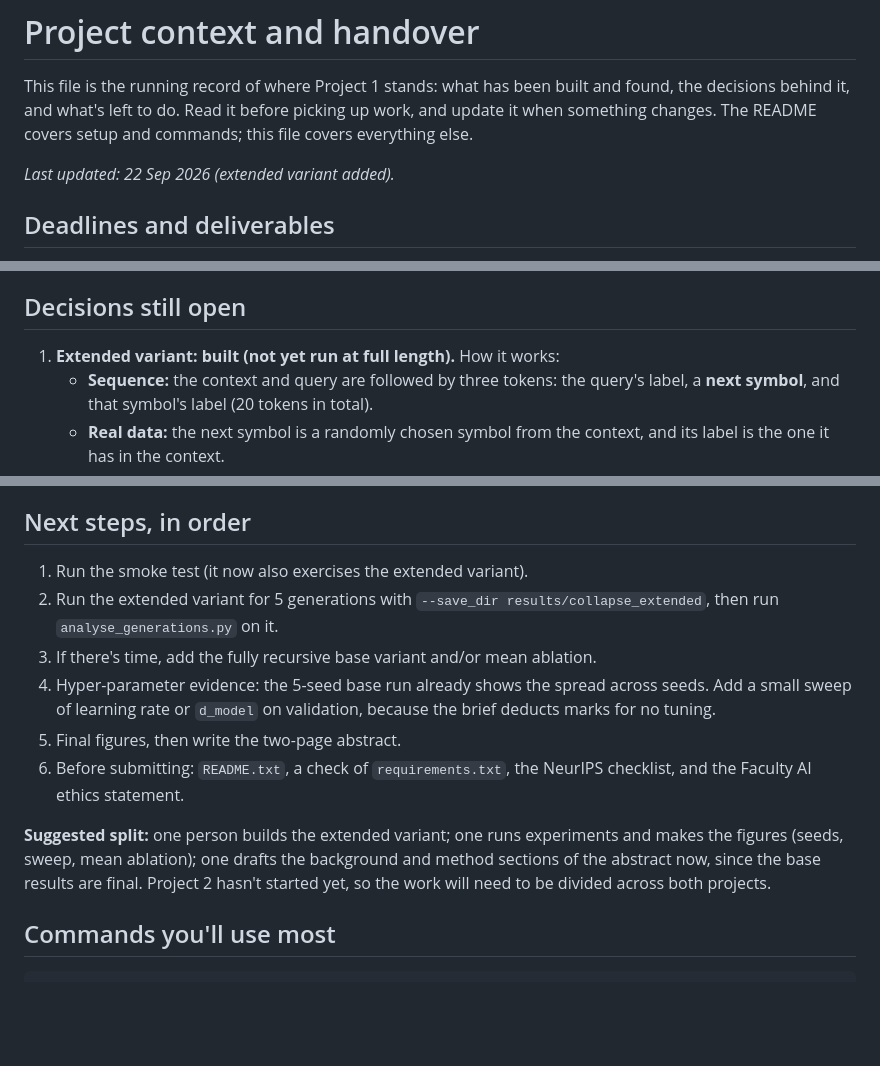
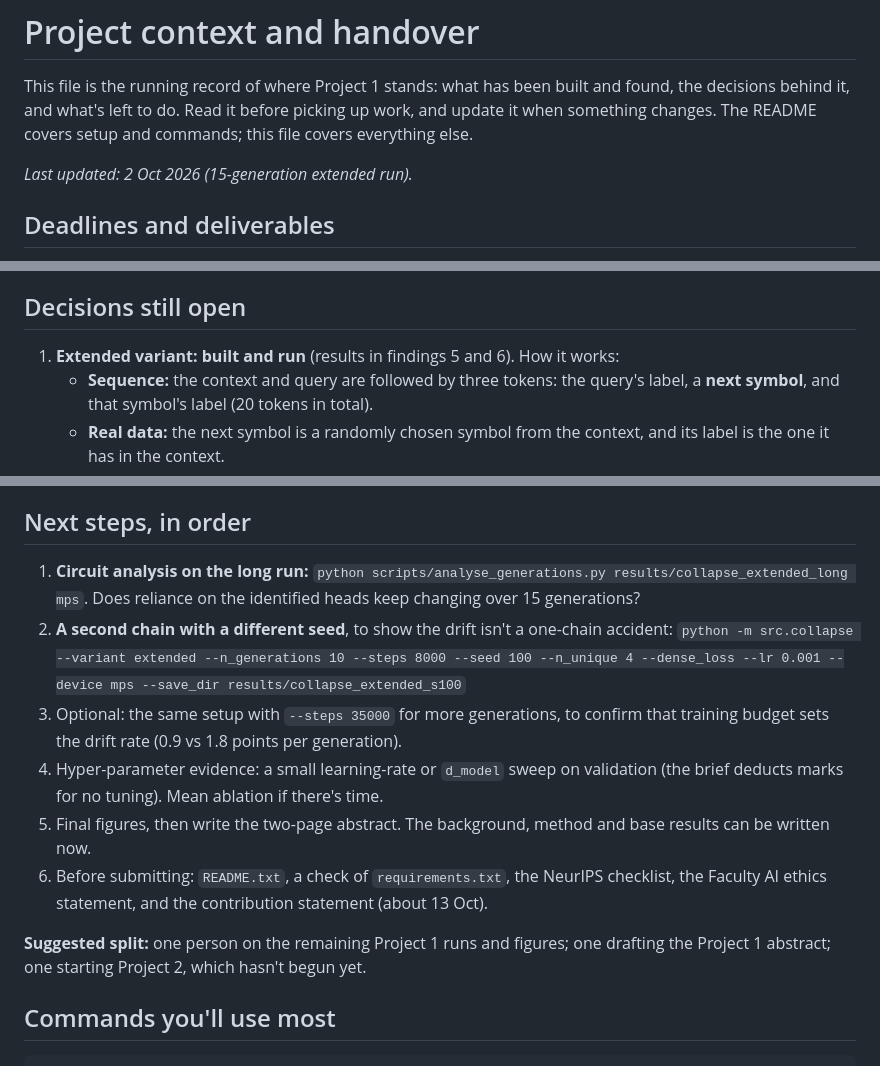
Before and after one commit to shives-govinder/NLP_Project_1, a Markdown page: CONTEXT.md, 3 parts joined by grey strips. Rendered like a GitHub page; blank space fills up the shorter version.

Commit message:
feat: Added 15-gen extended collapse results

```diff
--- a/CONTEXT.md
+++ b/CONTEXT.md
@@ -2,7 +2,7 @@
 
 This file is the running record of where Project 1 stands: what has been built and found, the decisions behind it, and what's left to do. Read it before picking up work, and update it when something changes. The README covers setup and commands; this file covers everything else.
 
-*Last updated: 22 Sep 2026 (extended variant added).*
+*Last updated: 2 Oct 2026 (15-generation extended run).*
 
 ## Deadlines and deliverables
 
@@ -90,7 +135,7 @@ What the table shows:
 
 ## Decisions still open
 
-1. **Extended variant: built (not yet run at full length).** How it works:
+1. **Extended variant: built and run** (results in findings 5 and 6). How it works:
    - **Sequence:** the context and query are followed by three tokens: the query's label, a **next symbol**, and that symbol's label (20 tokens in total).
    - **Real data:** the next symbol is a randomly chosen symbol from the context, and its label is the one it has in the context.
    - **Generation 0** trains on a fixed set of 200,000 real sequences.
@@ -115,14 +160,14 @@ What the table shows:
 
 ## Next steps, in order
 
-1. Run the smoke test (it now also exercises the extended variant).
-2. Run the extended variant for 5 generations with `--save_dir results/collapse_extended`, then run `analyse_generations.py` on it.
-3. If there's time, add the fully recursive base variant and/or mean ablation.
-4. Hyper-parameter evidence: the 5-seed base run already shows the spread across seeds. Add a small sweep of learning rate or `d_model` on validation, because the brief deducts marks for no tuning.
-5. Final figures, then write the two-page abstract.
-6. Before submitting: `README.txt`, a check of `requirements.txt`, the NeurIPS checklist, and the Faculty AI ethics statement.
+1. **Circuit analysis on the long run:** `python scripts/analyse_generations.py results/collapse_extended_long mps`. Does reliance on the identified heads keep changing over 15 generations?
+2. **A second chain with a different seed**, to show the drift isn't a one-chain accident: `python -m src.collapse --variant extended --n_generations 10 --steps 8000 --seed 100 --n_unique 4 --dense_loss --lr 0.001 --device mps --save_dir results/collapse_extended_s100`
+3. Optional: the same setup with `--steps 35000` for more generations, to confirm that training budget sets the drift rate (0.9 vs 1.8 points per generation).
+4. Hyper-parameter evidence: a small learning-rate or `d_model` sweep on validation (the brief deducts marks for no tuning). Mean ablation if there's time.
+5. Final figures, then write the two-page abstract. The background, method and base results can be written now.
+6. Before submitting: `README.txt`, a check of `requirements.txt`, the NeurIPS checklist, the Faculty AI ethics statement, and the contribution statement (about 13 Oct).
 
-**Suggested split:** one person builds the extended variant; one runs experiments and makes the figures (seeds, sweep, mean ablation); one drafts the background and method sections of the abstract now, since the base results are final. Project 2 hasn't started yet, so the work will need to be divided across both projects.
+**Suggested split:** one person on the remaining Project 1 runs and figures; one drafting the Project 1 abstract; one starting Project 2, which hasn't begun yet.
 
 ## Commands you'll use most
 
```
Also changed, not shown: other parts of CONTEXT.md (+45 -0 lines).
